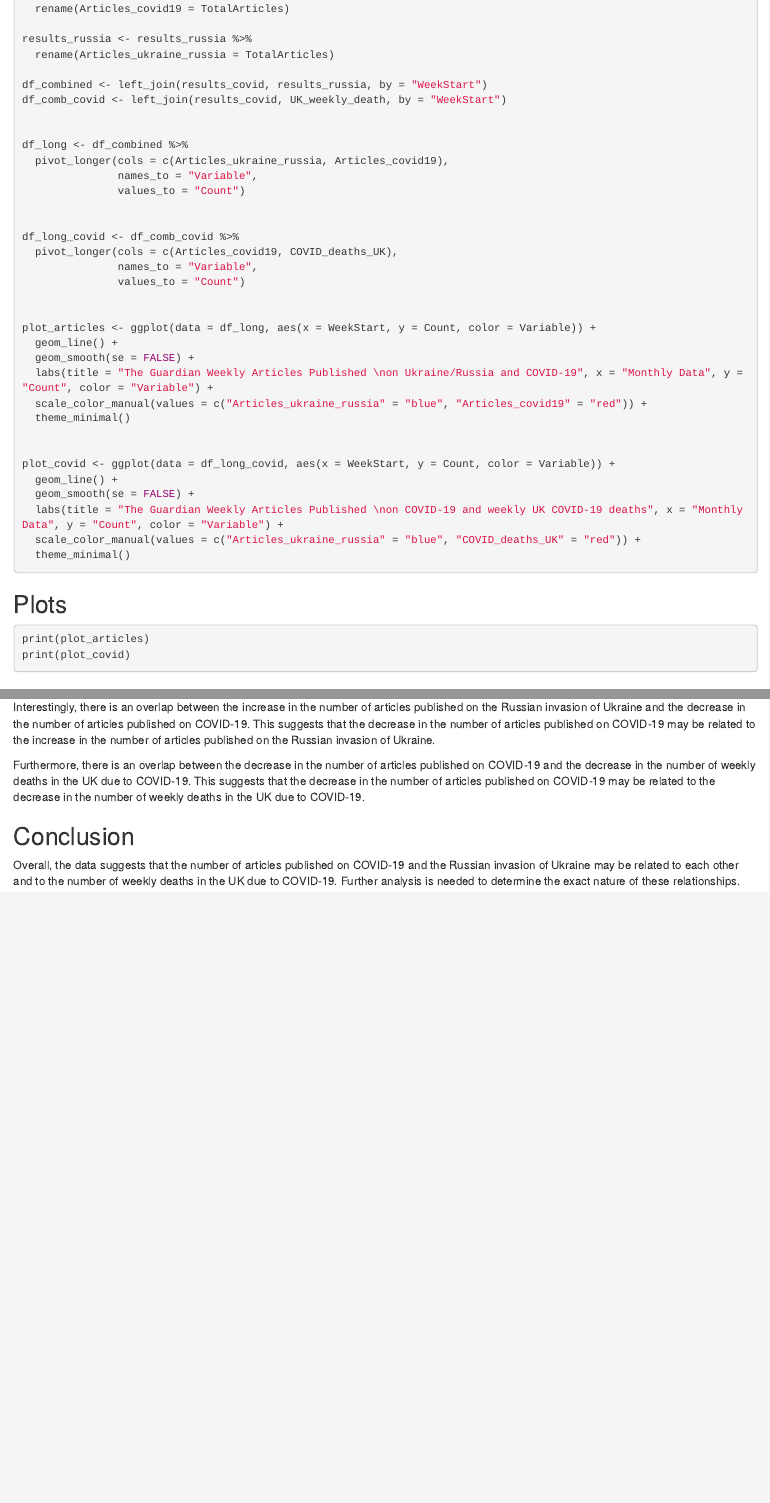
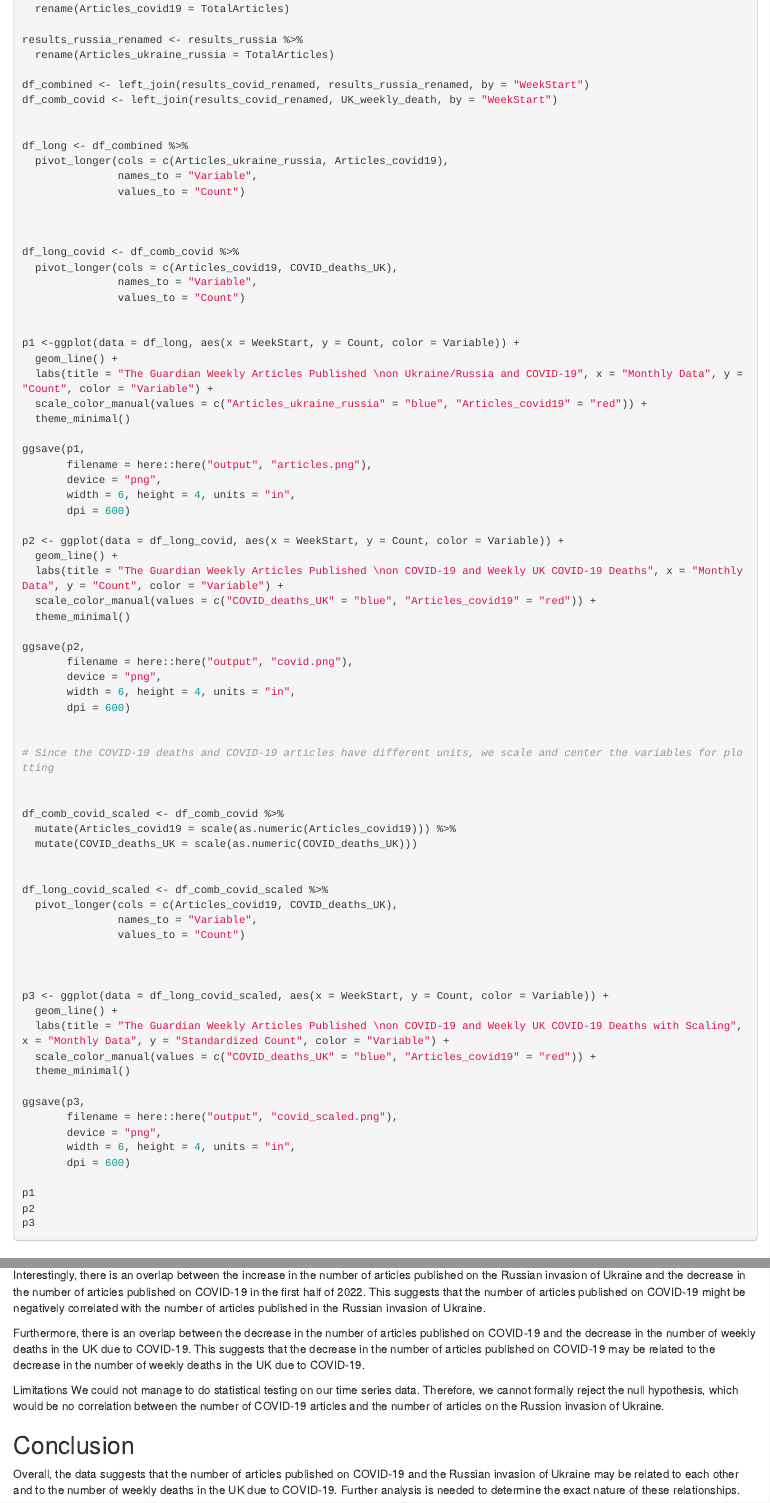
Before and after one commit to UniLuFS2020-ReplicationSeminar/CE2_Bernhard_Josia_Nico, an R Markdown document (scripts/Markdown_output.Rmd): the page in a window 1100 px wide, from 5040 px down before the commit and from 5820 px down after it, so that both start at the same text, and a second part further down, joined at a grey line. Rendered offline with R 4.5, knitr and Pandoc, with nearby package versions.

Commit message:
implemented coding so that the API calls only go out when the data isnt stored. Also changed text in the markdown file.

````diff
--- a/scripts/Markdown_output.Rmd
+++ b/scripts/Markdown_output.Rmd
@@ -254,10 +295,10 @@ results_covid <- results_covid %>%
   rename(Articles_covid19 = TotalArticles)
 
-results_russia <- results_russia %>%
+results_russia_renamed <- results_russia %>%
   rename(Articles_ukraine_russia = TotalArticles)
 
-df_combined <- left_join(results_covid, results_russia, by = "WeekStart")
-df_comb_covid <- left_join(results_covid, UK_weekly_death, by = "WeekStart")
+df_combined <- left_join(results_covid_renamed, results_russia_renamed, by = "WeekStart")
+df_comb_covid <- left_join(results_covid_renamed, UK_weekly_death, by = "WeekStart")
 
 
 df_long <- df_combined %>%
@@ -266,32 +307,68 @@ df_long <- df_combined %>%
                values_to = "Count")
 
 
+
 df_long_covid <- df_comb_covid %>%
   pivot_longer(cols = c(Articles_covid19, COVID_deaths_UK),
                names_to = "Variable",
                values_to = "Count")
 
 
-plot_articles <- ggplot(data = df_long, aes(x = WeekStart, y = Count, color = Variable)) +
+p1 <-ggplot(data = df_long, aes(x = WeekStart, y = Count, color = Variable)) +
   geom_line() +
-  geom_smooth(se = FALSE) +
   labs(title = "The Guardian Weekly Articles Published \non Ukraine/Russia and COVID-19", x = "Monthly Data", y = "Count", color = "Variable") +
   scale_color_manual(values = c("Articles_ukraine_russia" = "blue", "Articles_covid19" = "red")) +
   theme_minimal()
 
+ggsave(p1,
+       filename = here::here("output", "articles.png"),
+       device = "png",
+       width = 6, height = 4, units = "in",
+       dpi = 600)
 
-plot_covid <- ggplot(data = df_long_covid, aes(x = WeekStart, y = Count, color = Variable)) +
+p2 <- ggplot(data = df_long_covid, aes(x = WeekStart, y = Count, color = Variable)) +
   geom_line() +
-  geom_smooth(se = FALSE) +
-  labs(title = "The Guardian Weekly Articles Published \non COVID-19 and weekly UK COVID-19 deaths", x = "Monthly Data", y = "Count", color = "Variable") +
-  scale_color_manual(values = c("Articles_ukraine_russia" = "blue", "COVID_deaths_UK" = "red")) +
+  labs(title = "The Guardian Weekly Articles Published \non COVID-19 and Weekly UK COVID-19 Deaths", x = "Monthly Data", y = "Count", color = "Variable") +
+  scale_color_manual(values = c("COVID_deaths_UK" = "blue", "Articles_covid19" = "red")) +
   theme_minimal()
+
+ggsave(p2,
+       filename = here::here("output", "covid.png"),
+       device = "png",
+       width = 6, height = 4, units = "in",
+       dpi = 600)
+
+
+# Since the COVID-19 deaths and COVID-19 articles have different units, we scale and center the variables for plotting
+
+
+df_comb_covid_scaled <- df_comb_covid %>%
+  mutate(Articles_covid19 = scale(as.numeric(Articles_covid19))) %>%
+  mutate(COVID_deaths_UK = scale(as.numeric(COVID_deaths_UK)))
+
+
+df_long_covid_scaled <- df_comb_covid_scaled %>%
+  pivot_longer(cols = c(Articles_covid19, COVID_deaths_UK),
+               names_to = "Variable",
+               values_to = "Count")
+
+
+
+p3 <- ggplot(data = df_long_covid_scaled, aes(x = WeekStart, y = Count, color = Variable)) +
+  geom_line() +
+  labs(title = "The Guardian Weekly Articles Published \non COVID-19 and Weekly UK COVID-19 Deaths with Scaling", x = "Monthly Data", y = "Standardized Count", color = "Variable") +
+  scale_color_manual(values = c("COVID_deaths_UK" = "blue", "Articles_covid19" = "red")) +
+  theme_minimal()
+
+ggsave(p3,
+       filename = here::here("output", "covid_scaled.png"),
+       device = "png",
+       width = 6, height = 4, units = "in",
+       dpi = 600)
+
+p1
+p2
+p3
 
 ```
 
-## Plots
-
-```{r, eval = FALSE}
-
-print(plot_articles)
-print(plot_covid)
@@ -304,7 +379,10 @@ The data shows that the number of articles published on the topics of COVID-19 a
 
-Interestingly, there is an overlap between the increase in the number of articles published on the Russian invasion of Ukraine and the decrease in the number of articles published on COVID-19. This suggests that the decrease in the number of articles published on COVID-19 may be related to the increase in the number of articles published on the Russian invasion of Ukraine.
+Interestingly, there is an overlap between the increase in the number of articles published on the Russian invasion of Ukraine and the decrease in the number of articles published on COVID-19 in the first half of 2022. This suggests that the number of articles published on COVID-19 might be negatively correlated with the number of articles published in the Russian invasion of Ukraine.
 
 Furthermore, there is an overlap between the decrease in the number of articles published on COVID-19 and the decrease in the number of weekly deaths in the UK due to COVID-19. This suggests that the decrease in the number of articles published on COVID-19 may be related to the decrease in the number of weekly deaths in the UK due to COVID-19.
+
+Limitations
+We could not manage to do statistical testing on our time series data. Therefore, we cannot formally reject the null hypothesis, which would be no correlation between the number of COVID-19 articles and the number of articles on the Russion invasion of Ukraine.
 
 ## Conclusion
 
````
Also changed, not shown: data/UK_weekly_covid_death.RData, output/articles.png, output/covid.png, output/covid_scaled.png (added), scripts/Markdown_output.Rmd (61 more changed lines).
